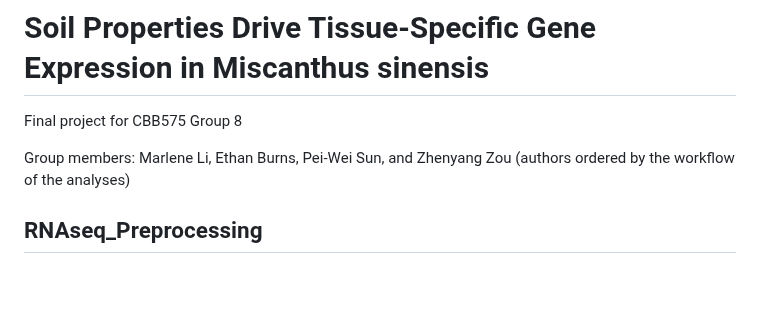
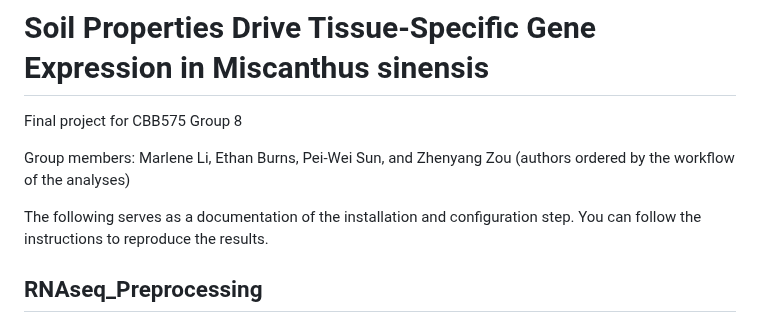
Before and after one commit to MarleneLi/CBB575-G8, a Markdown page: README.md, the part around the change. GitHub-like rendering; blank space fills up the shorter version.

```diff
--- a/README.md
+++ b/README.md
@@ -2,6 +2,8 @@
 Final project for CBB575 Group 8
 
 Group members: Marlene Li, Ethan Burns, Pei-Wei Sun, and Zhenyang Zou (authors ordered by the workflow of the analyses)
+
+The following serves as a documentation of the installation and configuration step. You can follow the instructions to reproduce the results.
 
 ## RNAseq_Preprocessing
 This part contains the key files necessary for read cleaning, alignment, quantification, and normalization. Softwares used include Trimmomatic, HISAT2, SAMTool, featureCounts (from Subread), Python, and dSQ, all of which should be available via Yale HPC. `requirements.txt` for the conda environment is also provided. You can run the provided code files in the following order:
```
